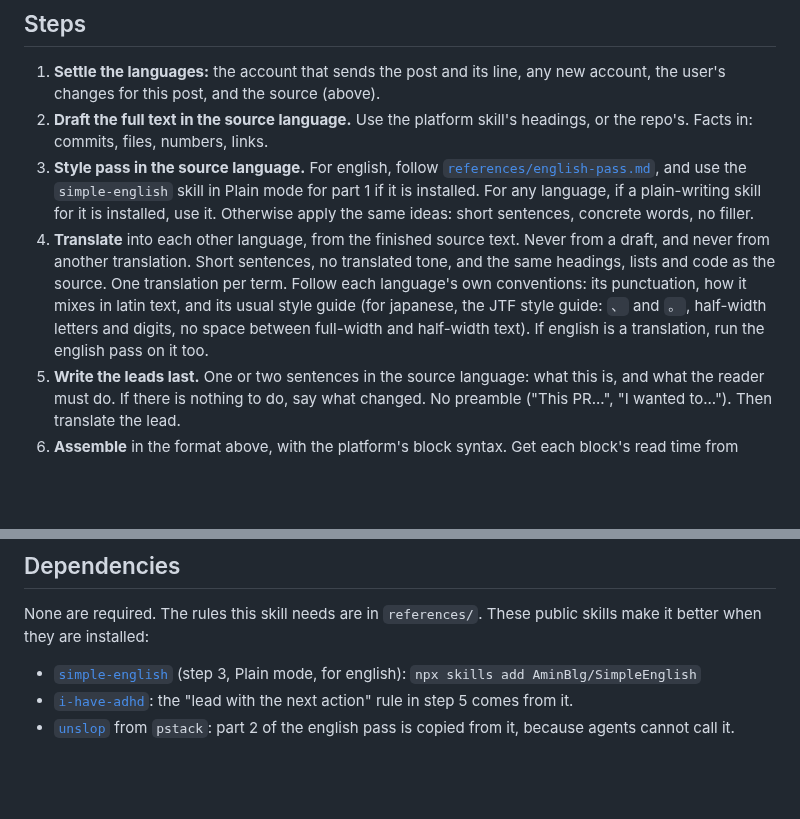
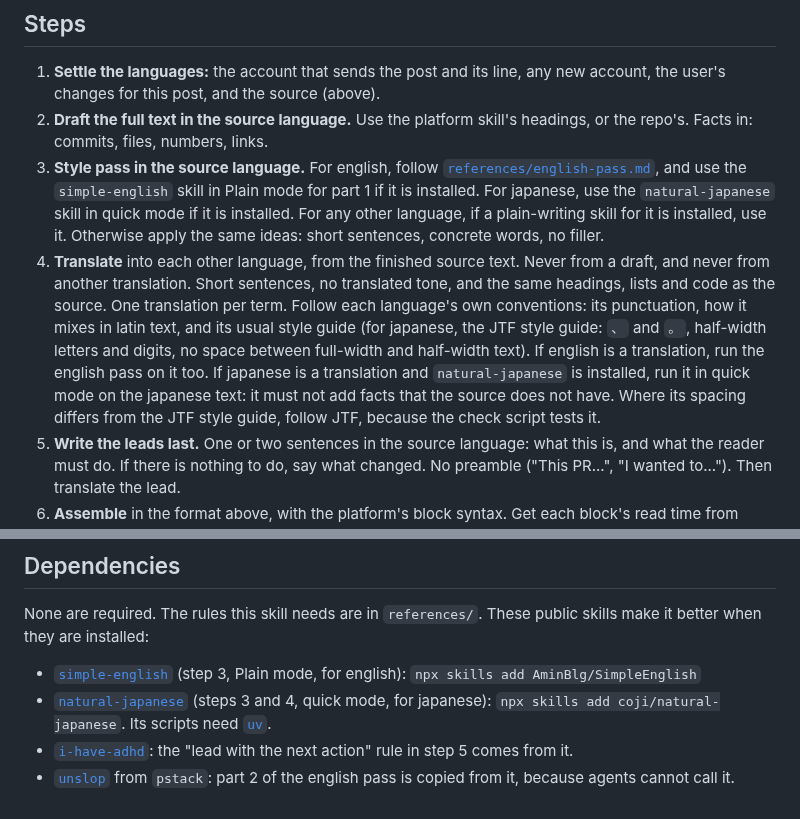
Before and after one commit to clins1994/skills, a Markdown page: skills/post/SKILL.md, 2 parts joined by grey strips. Rendered like a GitHub page; blank space fills up the shorter version.

Commit message:
post: use natural-japanese for japanese text when it is installed
Co-Authored-By: Claude Opus 5.5 <noreply@anthropic.com>

```diff
--- a/skills/post/SKILL.md
+++ b/skills/post/SKILL.md
@@ -194,8 +194,8 @@ Block titles: 🇬🇧 More details, 🇯🇵 詳細, 🇨🇳 详细信息,
 
 1. **Settle the languages:** the account that sends the post and its line, any new account, the user's changes for this post, and the source (above).
 2. **Draft the full text in the source language.** Use the platform skill's headings, or the repo's. Facts in: commits, files, numbers, links.
-3. **Style pass in the source language.** For english, follow [`references/english-pass.md`](references/english-pass.md), and use the `simple-english` skill in Plain mode for part 1 if it is installed. For any language, if a plain-writing skill for it is installed, use it. Otherwise apply the same ideas: short sentences, concrete words, no filler.
-4. **Translate** into each other language, from the finished source text. Never from a draft, and never from another translation. Short sentences, no translated tone, and the same headings, lists and code as the source. One translation per term. Follow each language's own conventions: its punctuation, how it mixes in latin text, and its usual style guide (for japanese, the JTF style guide: `、` and `。`, half-width letters and digits, no space between full-width and half-width text). If english is a translation, run the english pass on it too.
+3. **Style pass in the source language.** For english, follow [`references/english-pass.md`](references/english-pass.md), and use the `simple-english` skill in Plain mode for part 1 if it is installed. For japanese, use the `natural-japanese` skill in quick mode if it is installed. For any other language, if a plain-writing skill for it is installed, use it. Otherwise apply the same ideas: short sentences, concrete words, no filler.
+4. **Translate** into each other language, from the finished source text. Never from a draft, and never from another translation. Short sentences, no translated tone, and the same headings, lists and code as the source. One translation per term. Follow each language's own conventions: its punctuation, how it mixes in latin text, and its usual style guide (for japanese, the JTF style guide: `、` and `。`, half-width letters and digits, no space between full-width and half-width text). If english is a translation, run the english pass on it too. If japanese is a translation and `natural-japanese` is installed, run it in quick mode on the japanese text: it must not add facts that the source does not have. Where its spacing differs from the JTF style guide, follow JTF, because the check script tests it.
 5. **Write the leads last.** One or two sentences in the source language: what this is, and what the reader must do. If there is nothing to do, say what changed. No preamble ("This PR...", "I wanted to..."). Then translate the lead.
 6. **Assemble** in the format above, with the platform's block syntax. Get each block's read time from `check_post.py --read-time`.
 7. **Check** (below).
@@ -248,5 +248,6 @@ The script cannot check meaning. Also make sure that a reader of the lead alone
 None are required. The rules this skill needs are in `references/`. These public skills make it better when they are installed:
 
 - [`simple-english`](https://github.com/AminBlg/SimpleEnglish) (step 3, Plain mode, for english): `npx skills add AminBlg/SimpleEnglish`
+- [`natural-japanese`](https://github.com/coji/natural-japanese) (steps 3 and 4, quick mode, for japanese): `npx skills add coji/natural-japanese`. Its scripts need [`uv`](https://docs.astral.sh/uv/).
 - [`i-have-adhd`](https://github.com/ayghri/i-have-adhd): the "lead with the next action" rule in step 5 comes from it.
 - [`unslop`](https://github.com/cursor/plugins/tree/main/pstack/skills/unslop) from `pstack`: part 2 of the english pass is copied from it, because agents cannot call it.
```
